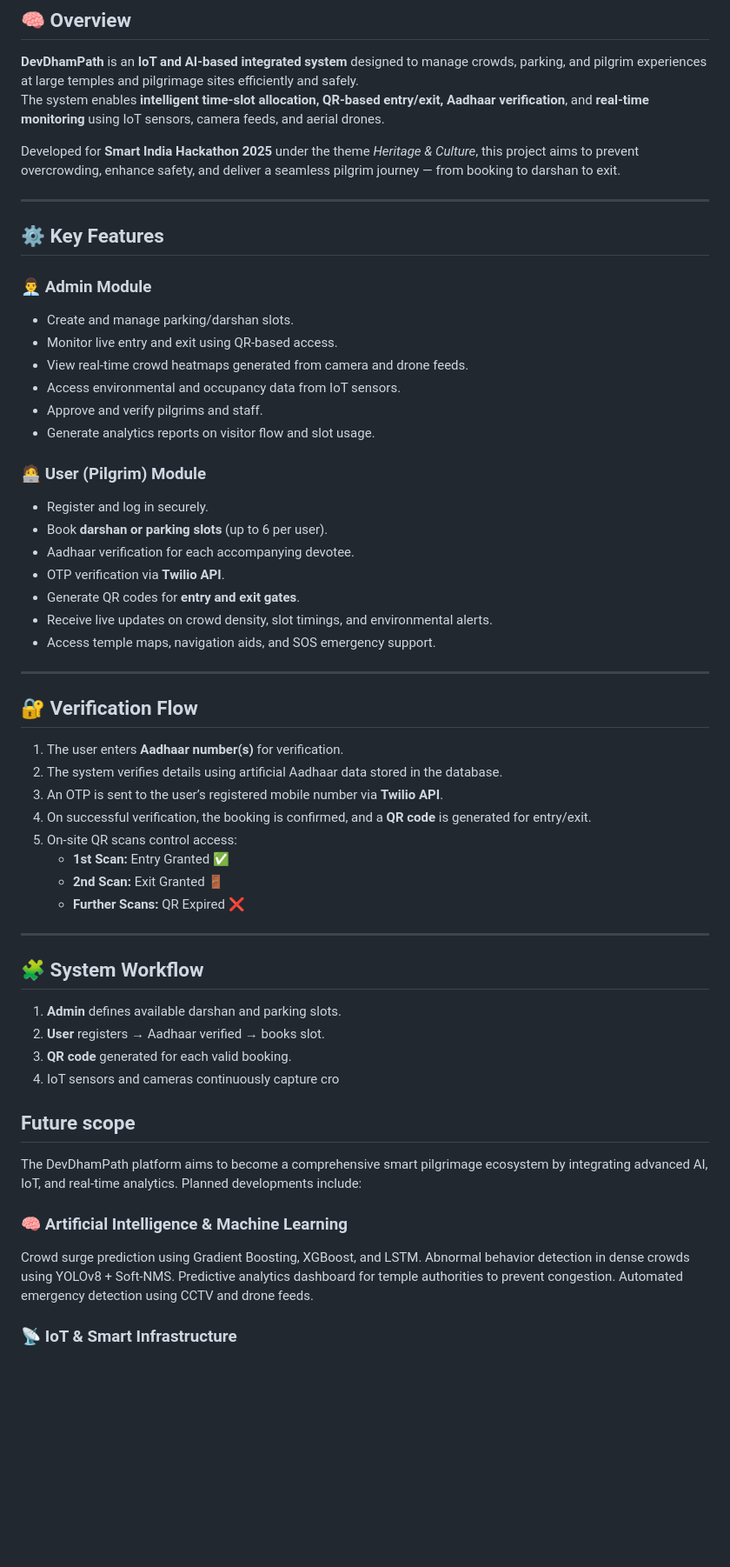
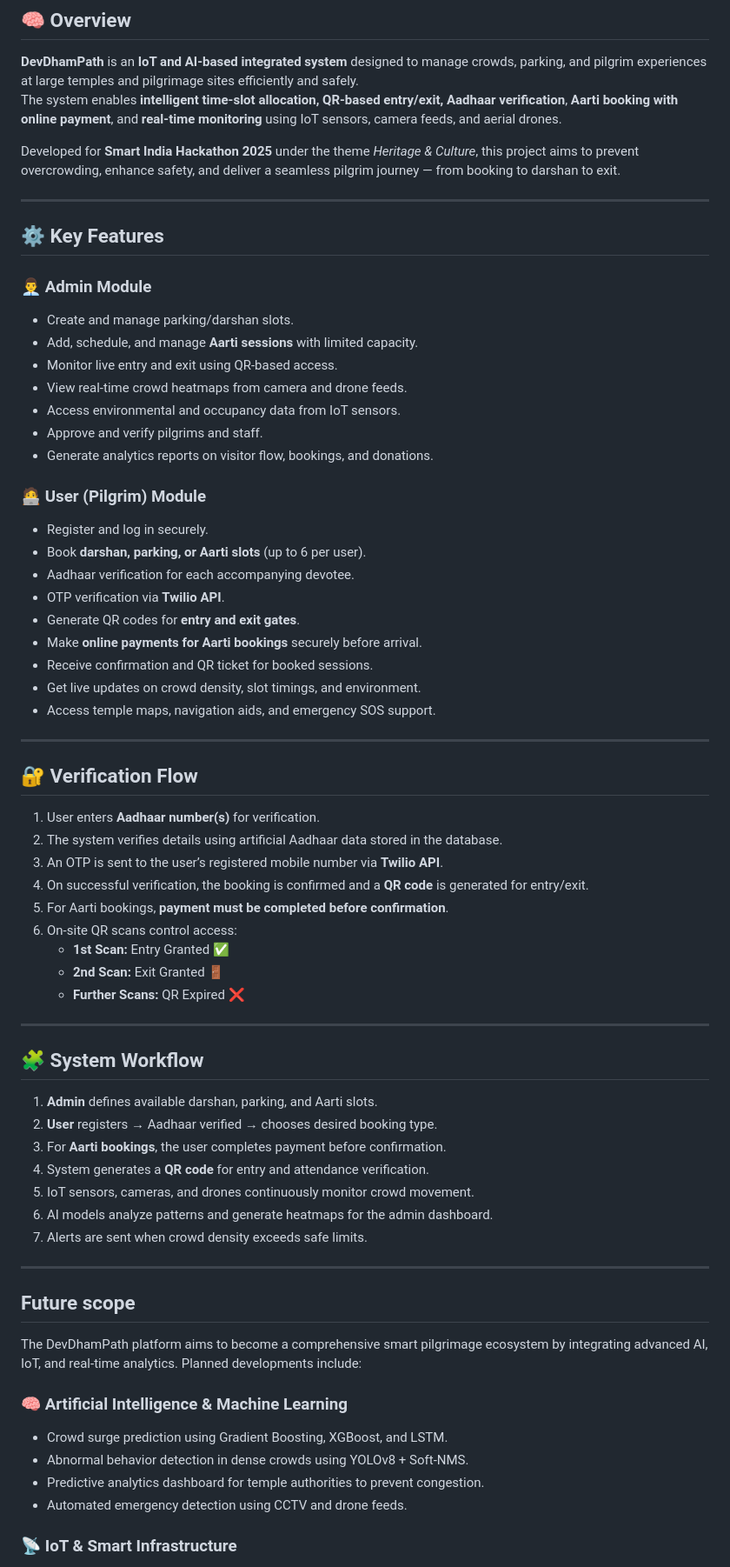
Before and after one commit to The-New-Kid/Codecatalysts, a Markdown page: README.md, the part around one of its changes. Shown at 87% size. Drawn GitHub-style; blank space fills up the shorter version.

```diff
--- a/README.md
+++ b/README.md
@@ -2,7 +2,7 @@
 
 ## 🧠 Overview
 **DevDhamPath** is an **IoT and AI-based integrated system** designed to manage crowds, parking, and pilgrim experiences at large temples and pilgrimage sites efficiently and safely.
-The system enables **intelligent time-slot allocation, QR-based entry/exit, Aadhaar verification**, and **real-time monitoring** using IoT sensors, camera feeds, and aerial drones.
+The system enables **intelligent time-slot allocation, QR-based entry/exit, Aadhaar verification**, **Aarti booking with online payment**, and **real-time monitoring** using IoT sensors, camera feeds, and aerial drones.
 
 Developed for **Smart India Hackathon 2025** under the theme *Heritage & Culture*, this project aims to prevent overcrowding, enhance safety, and deliver a seamless pilgrim journey — from booking to darshan to exit.
 
@@ -12,49 +12,60 @@ Developed for **Smart India Hackathon 2025** under the theme *Heritage & Culture
 
 ### 👨‍💼 Admin Module
 - Create and manage parking/darshan slots.
+- Add, schedule, and manage **Aarti sessions** with limited capacity.
 - Monitor live entry and exit using QR-based access.
-- View real-time crowd heatmaps generated from camera and drone feeds.
+- View real-time crowd heatmaps from camera and drone feeds.
 - Access environmental and occupancy data from IoT sensors.
 - Approve and verify pilgrims and staff.
-- Generate analytics reports on visitor flow and slot usage.
+- Generate analytics reports on visitor flow, bookings, and donations.
 
 ### 🧑‍💻 User (Pilgrim) Module
 - Register and log in securely.
-- Book **darshan or parking slots** (up to 6 per user).
+- Book **darshan, parking, or Aarti slots** (up to 6 per user).
 - Aadhaar verification for each accompanying devotee.
 - OTP verification via **Twilio API**.
 - Generate QR codes for **entry and exit gates**.
-- Receive live updates on crowd density, slot timings, and environmental alerts.
-- Access temple maps, navigation aids, and SOS emergency support.
+- Make **online payments for Aarti bookings** securely before arrival.
+- Receive confirmation and QR ticket for booked sessions.
+- Get live updates on crowd density, slot timings, and environment.
+- Access temple maps, navigation aids, and emergency SOS support.
 
 ---
 
 ## 🔐 Verification Flow
-1. The user enters **Aadhaar number(s)** for verification.
+1. User enters **Aadhaar number(s)** for verification.
 2. The system verifies details using artificial Aadhaar data stored in the database.
 3. An OTP is sent to the user’s registered mobile number via **Twilio API**.
-4. On successful verification, the booking is confirmed, and a **QR code** is generated for entry/exit.
-5. On-site QR scans control access:
+4. On successful verification, the booking is confirmed and a **QR code** is generated for entry/exit.
+5. For Aarti bookings, **payment must be completed before confirmation**.
+6. On-site QR scans control access:
    - **1st Scan:** Entry Granted ✅
    - **2nd Scan:** Exit Granted 🚪
    - **Further Scans:** QR Expired ❌
 
+
 ---
 
 ## 🧩 System Workflow
-1. **Admin** defines available darshan and parking slots.
-2. **User** registers → Aadhaar verified → books slot.
-3. **QR code** generated for each valid booking.
-4. IoT sensors and cameras continuously capture cro
+1. **Admin** defines available darshan, parking, and Aarti slots.
+2. **User** registers → Aadhaar verified → chooses desired booking type.
+3. For **Aarti bookings**, the user completes payment before confirmation.
+4. System generates a **QR code** for entry and attendance verification.
+5. IoT sensors, cameras, and drones continuously monitor crowd movement.
+6. AI models analyze patterns and generate heatmaps for the admin dashboard.
+7. Alerts are sent when crowd density exceeds safe limits.
+
+---
+
 
 ## Future scope
 The DevDhamPath platform aims to become a comprehensive smart pilgrimage ecosystem by integrating advanced AI, IoT, and real-time analytics.
 Planned developments include:
 
 ### 🧠 Artificial Intelligence & Machine Learning
-Crowd surge prediction using Gradient Boosting, XGBoost, and LSTM.
-Abnormal behavior detection in dense crowds using YOLOv8 + Soft-NMS.
-Predictive analytics dashboard for temple authorities to prevent congestion.
-Automated emergency detection using CCTV and drone feeds.
+- Crowd surge prediction using Gradient Boosting, XGBoost, and LSTM.
+- Abnormal behavior detection in dense crowds using YOLOv8 + Soft-NMS.
+- Predictive analytics dashboard for temple authorities to prevent congestion.
+- Automated emergency detection using CCTV and drone feeds.
 
 ### 📡 IoT & Smart Infrastructure
```
Also changed, not shown: other parts of README.md (+22 -22 lines).
